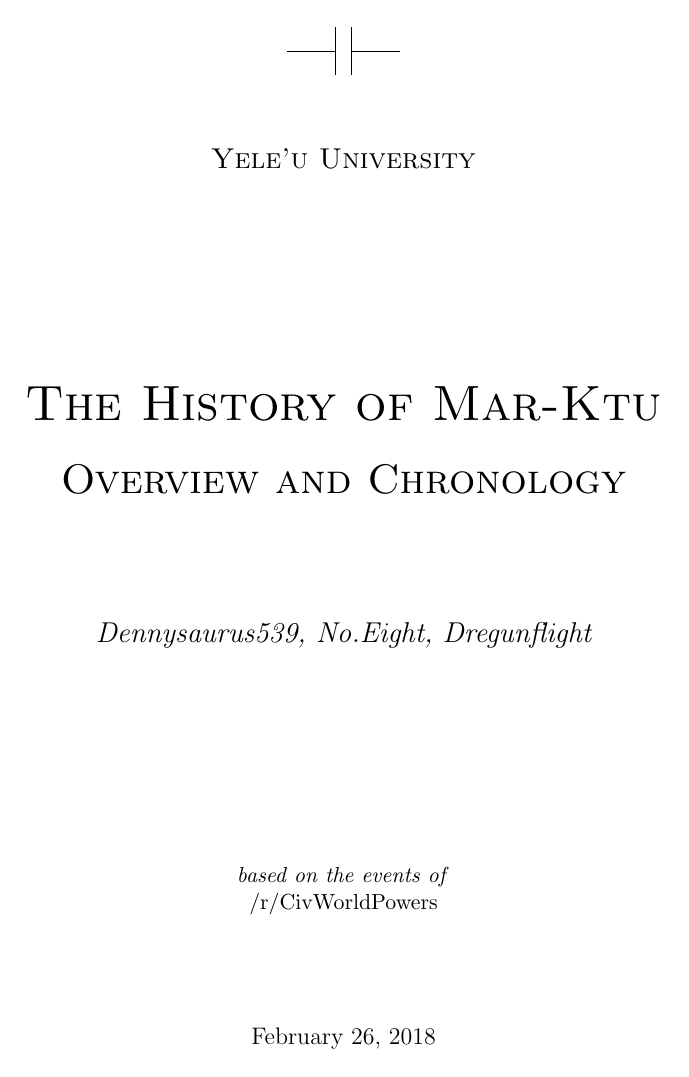
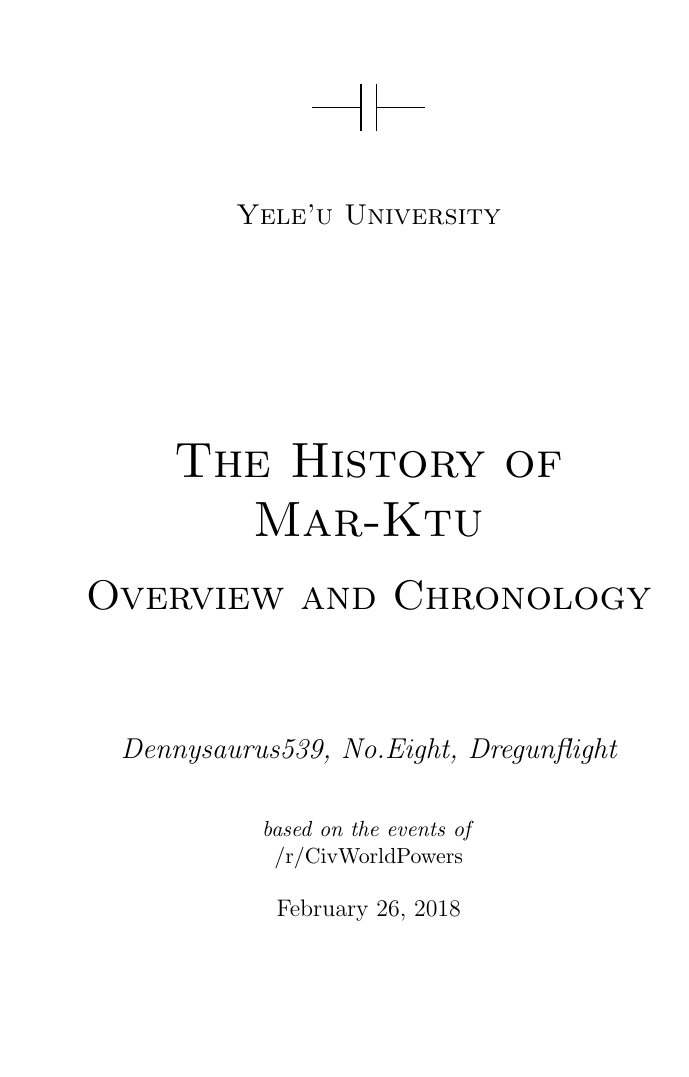
Before and after one commit to no-eight/maruk-hist, a LaTeX book (history.tex): page 1 of 22. Compiled offline with pdfLaTeX.

Commit message:
fixed history margins

```diff
--- a/history.tex
+++ b/history.tex
@@ -6,7 +6,8 @@
 \usepackage[english]{babel}
 \usepackage[utf8]{inputenc}
 \usepackage{multicol}
-\usepackage[margin=0.6in]{geometry}
+%\usepackage[vmargin=1.5cm,rmargin=1.75cm,lmargin=1.5cm]{geometry}
+\usepackage{geometry}
 \usepackage{blindtext}
 \usepackage{graphicx}
 \usepackage{circuitikz}
@@ -45,6 +46,12 @@
 	%\fancyhead[LO,RE]{\thepage}
 }
 
+\let\tmp\oddsidemargin
+\let\oddsidemargin\evensidemargin
+\let\evensidemargin\tmp
+\reversemarginpar
+%added because the margins were flipped
+
 \begin{document}
 	\pagenumbering{gobble}
 	\input{history/title}
```
Also changed, not shown: encyclopedia.pdf, history.pdf.
